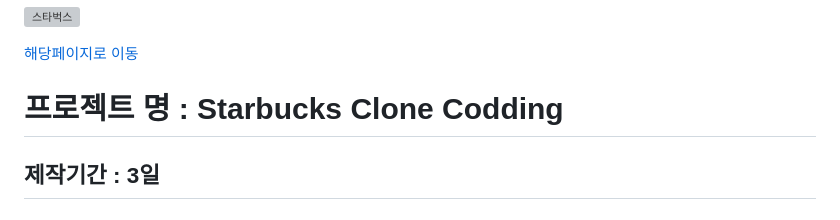
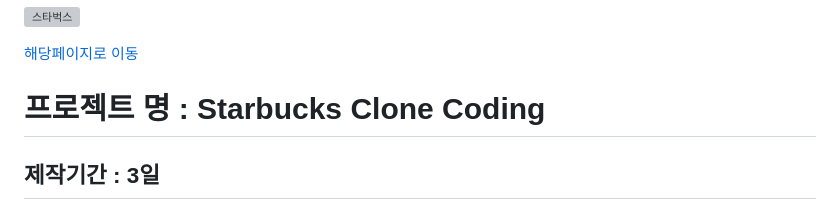
Before and after one commit to kkuunnyu/testStarbcks, a Markdown page: README.md, the part around the change. Rendered like a GitHub page; grey boxes are pictures that could not be loaded.

```diff
--- a/README.md
+++ b/README.md
@@ -2,7 +2,7 @@
 
 [해당페이지로 이동](https://kkuunnyu.github.io/testStarbucks)
 
-# 프로젝트 명 : Starbucks Clone Codding
+# 프로젝트 명 : Starbucks Clone Coding
 
 ## 제작기간 : 3일
 
```
